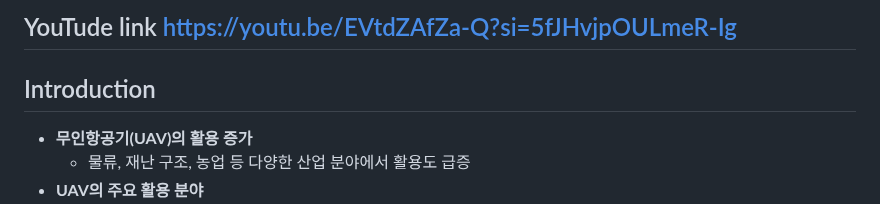
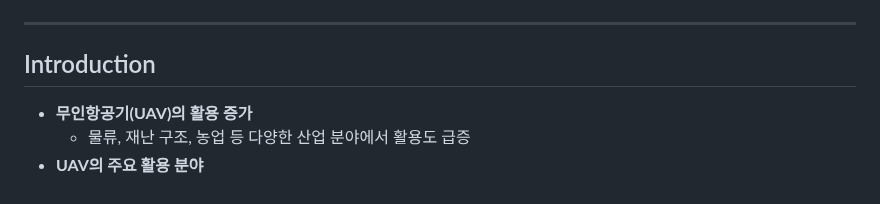
Before and after one commit to limjihyee/Object-Tracking-System, a Markdown page: README.md, the part around one of its changes. Drawn GitHub-style.

```diff
--- a/README.md
+++ b/README.md
@@ -8,6 +9,4 @@
 
-YouTude link
-https://youtu.be/EVtdZAfZa-Q?si=5fJHvjpOULmeR-Ig
 ---
 
 ## Introduction
```
Also changed, not shown: other parts of README.md (+1 -0 lines).
